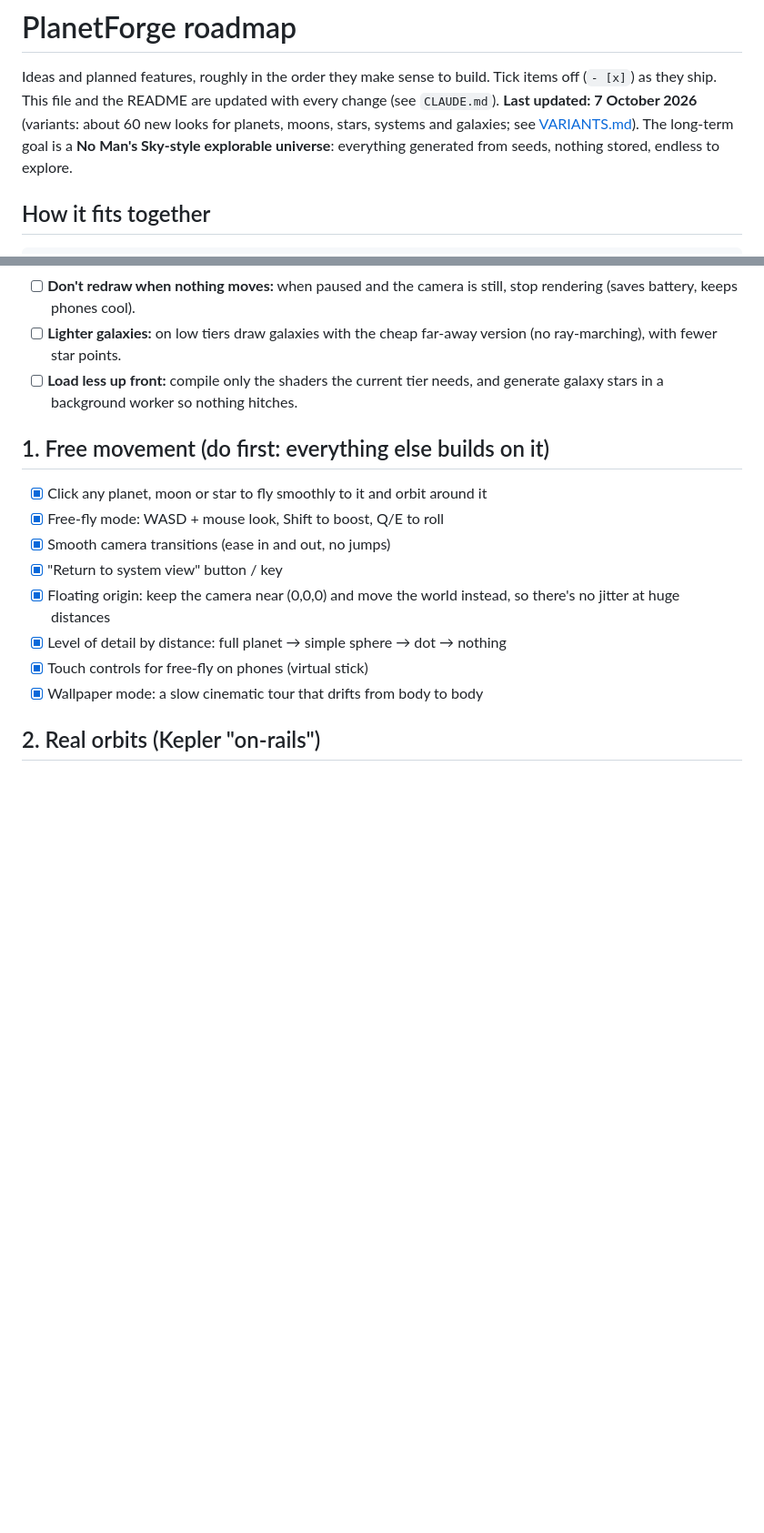
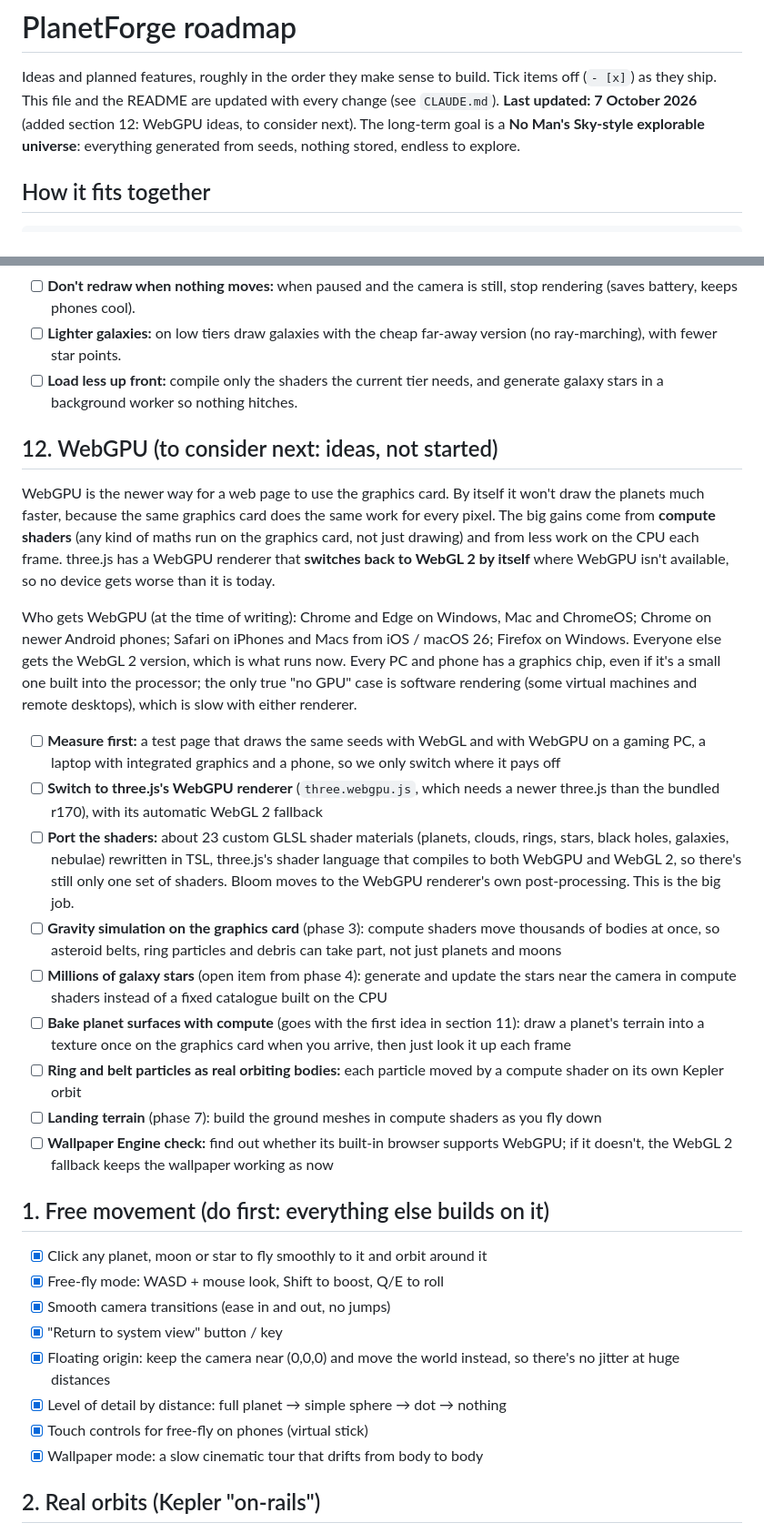
Before and after one commit to friedsalad21/PlanetForge, a Markdown page: ROADMAP.md, 2 parts joined by grey strips. Shown at 91% size. Rendered like a GitHub page; blank space fills up the shorter version.

```diff
--- a/ROADMAP.md
+++ b/ROADMAP.md
@@ -1,7 +1,7 @@
 # PlanetForge roadmap
 
 Ideas and planned features, roughly in the order they make sense to build. Tick items off (`- [x]`) as they ship.
-This file and the README are updated with every change (see `CLAUDE.md`). **Last updated: 7 October 2026** (variants: about 60 new looks for planets, moons, stars, systems and galaxies; see [VARIANTS.md](VARIANTS.md)).
+This file and the README are updated with every change (see `CLAUDE.md`). **Last updated: 7 October 2026** (added section 12: WebGPU ideas, to consider next).
 The long-term goal is a **No Man's Sky-style explorable universe**: everything generated from seeds, nothing stored, endless to explore.
 
 ## How it fits together
@@ -37,6 +37,22 @@ Goal: smooth and sharp on an old phone or a laptop with integrated graphics, not
 - [ ] **Don't redraw when nothing moves:** when paused and the camera is still, stop rendering (saves battery, keeps phones cool).
 - [ ] **Lighter galaxies:** on low tiers draw galaxies with the cheap far-away version (no ray-marching), with fewer star points.
 - [ ] **Load less up front:** compile only the shaders the current tier needs, and generate galaxy stars in a background worker so nothing hitches.
+
+## 12. WebGPU (to consider next: ideas, not started)
+
+WebGPU is the newer way for a web page to use the graphics card. By itself it won't draw the planets much faster, because the same graphics card does the same work for every pixel. The big gains come from **compute shaders** (any kind of maths run on the graphics card, not just drawing) and from less work on the CPU each frame. three.js has a WebGPU renderer that **switches back to WebGL 2 by itself** where WebGPU isn't available, so no device gets worse than it is today.
+
+Who gets WebGPU (at the time of writing): Chrome and Edge on Windows, Mac and ChromeOS; Chrome on newer Android phones; Safari on iPhones and Macs from iOS / macOS 26; Firefox on Windows. Everyone else gets the WebGL 2 version, which is what runs now. Every PC and phone has a graphics chip, even if it's a small one built into the processor; the only true "no GPU" case is software rendering (some virtual machines and remote desktops), which is slow with either renderer.
+
+- [ ] **Measure first:** a test page that draws the same seeds with WebGL and with WebGPU on a gaming PC, a laptop with integrated graphics and a phone, so we only switch where it pays off
+- [ ] **Switch to three.js's WebGPU renderer** (`three.webgpu.js`, which needs a newer three.js than the bundled r170), with its automatic WebGL 2 fallback
+- [ ] **Port the shaders:** about 23 custom GLSL shader materials (planets, clouds, rings, stars, black holes, galaxies, nebulae) rewritten in TSL, three.js's shader language that compiles to both WebGPU and WebGL 2, so there's still only one set of shaders. Bloom moves to the WebGPU renderer's own post-processing. This is the big job.
+- [ ] **Gravity simulation on the graphics card** (phase 3): compute shaders move thousands of bodies at once, so asteroid belts, ring particles and debris can take part, not just planets and moons
+- [ ] **Millions of galaxy stars** (open item from phase 4): generate and update the stars near the camera in compute shaders instead of a fixed catalogue built on the CPU
+- [ ] **Bake planet surfaces with compute** (goes with the first idea in section 11): draw a planet's terrain into a texture once on the graphics card when you arrive, then just look it up each frame
+- [ ] **Ring and belt particles as real orbiting bodies:** each particle moved by a compute shader on its own Kepler orbit
+- [ ] **Landing terrain** (phase 7): build the ground meshes in compute shaders as you fly down
+- [ ] **Wallpaper Engine check:** find out whether its built-in browser supports WebGPU; if it doesn't, the WebGL 2 fallback keeps the wallpaper working as now
 
 ## 1. Free movement (do first: everything else builds on it)
 
```
Also changed, not shown: README.md (+1 -1 lines).
